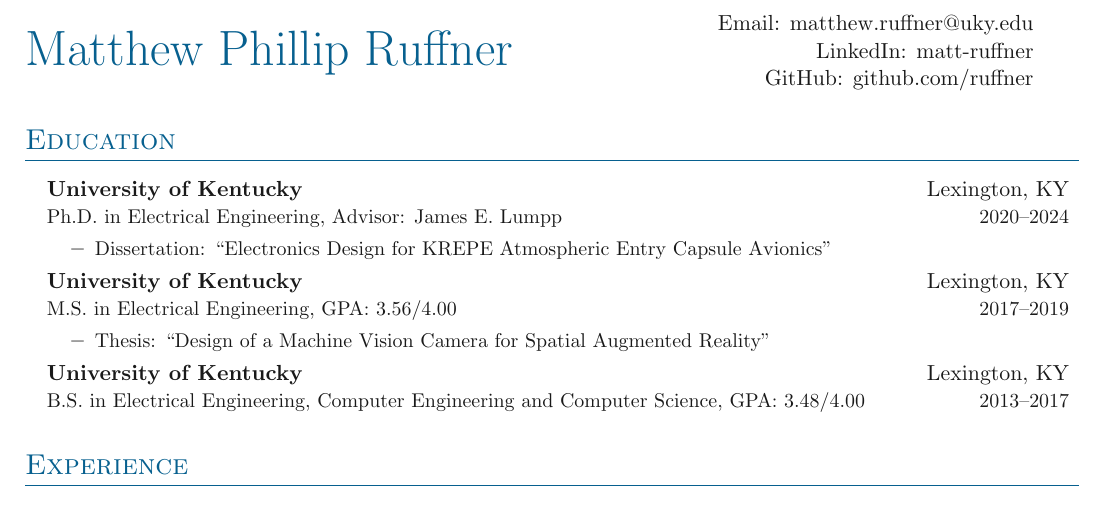
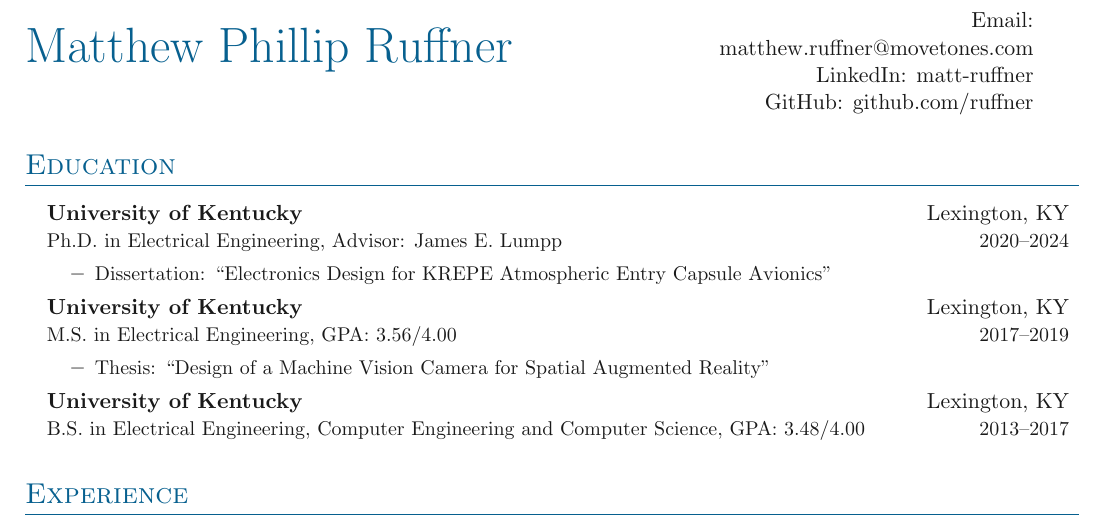
Before and after one commit to ruffner/resume, a LaTeX CV (resume.tex): part of page 1 of 2, cut so that both start at the same text. Compiled offline with pdfLaTeX.

Commit message:
update email address

```diff
--- a/resume.tex
+++ b/resume.tex
@@ -21,7 +21,7 @@
 
 % Heading
 \headinginline{Matthew Phillip Ruffner}{
-    Email: \email{matthew.ruffner@uky.edu} \\
+    Email: \email{matthew.ruffner@movetones.com} \\
     LinkedIn: \linkedin{matt-ruffner} \\
     GitHub: \github{ruffner}
 }
```
Also changed, not shown: resume.pdf.
